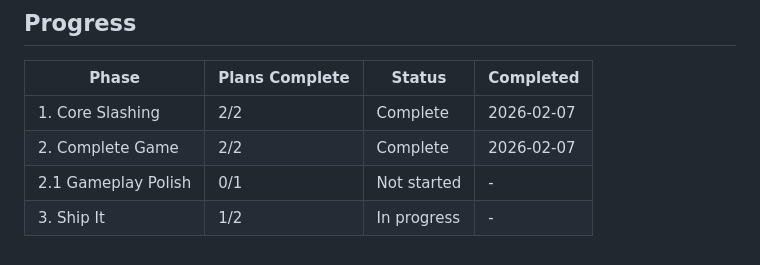
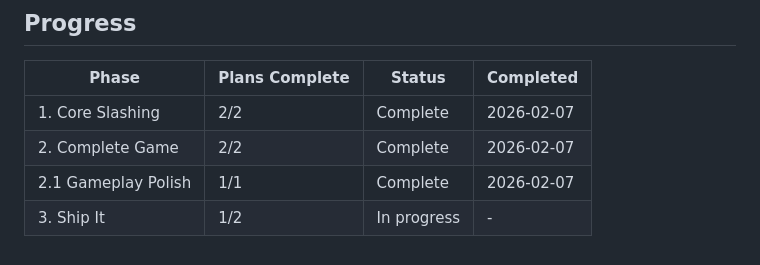
Before and after one commit to JimmyDore/thomas_birthday, a Markdown page: .planning/ROADMAP.md, the part around one of its changes. GitHub-like rendering.

Commit message:
docs(02.1): complete gameplay-polish phase
Co-Authored-By: Claude Opus 4.6 <noreply@anthropic.com>

```diff
--- a/.planning/ROADMAP.md
+++ b/.planning/ROADMAP.md
@@ -77,5 +77,5 @@ Plans:
 |-------|----------------|--------|-----------|
 | 1. Core Slashing | 2/2 | Complete | 2026-02-07 |
 | 2. Complete Game | 2/2 | Complete | 2026-02-07 |
-| 2.1 Gameplay Polish | 0/1 | Not started | - |
+| 2.1 Gameplay Polish | 1/1 | Complete | 2026-02-07 |
 | 3. Ship It | 1/2 | In progress | - |
```
Also changed, not shown: other parts of .planning/ROADMAP.md (+1 -1 lines), 1 other file.
